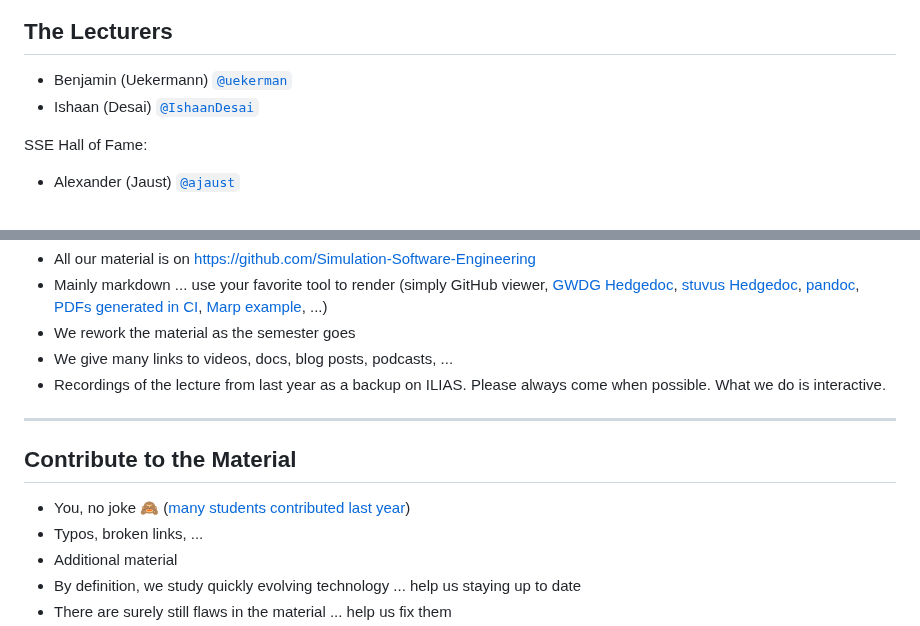
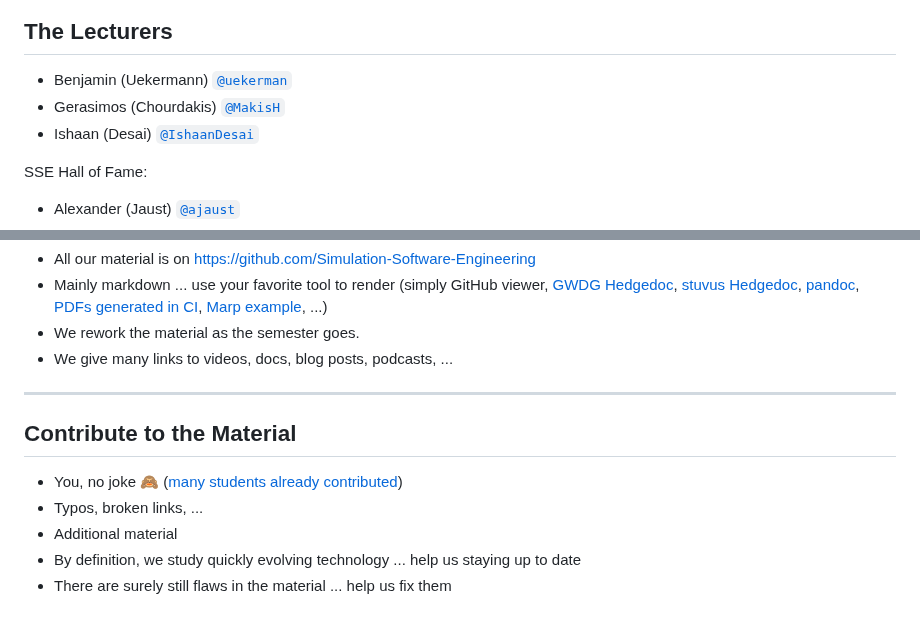
Before and after one commit to Simulation-Software-Engineering/Lecture-Material, a Markdown page: 00_organization/course_intro_slides.md, 2 parts joined by grey strips. Drawn GitHub-style.

```diff
--- a/00_organization/course_intro_slides.md
+++ b/00_organization/course_intro_slides.md
@@ -40,6 +40,7 @@ slideOptions:
 ## The Lecturers
 
 - Benjamin (Uekermann) [`@uekerman`](https://github.com/uekerman)
+- Gerasimos (Chourdakis) [`@MakisH`](https://github.com/MakisH)
 - Ishaan (Desai) [`@IshaanDesai`](https://github.com/IshaanDesai)
 
 SSE Hall of Fame:
@@ -103,14 +111,13 @@ Two parallel branches:
 - All our material is on [https://github.com/Simulation-Software-Engineering](https://github.com/Simulation-Software-Engineering)
 - Mainly markdown ... use your favorite tool to render (simply GitHub viewer, [GWDG Hedgedoc](https://pad.gwdg.de/), [stuvus Hedgedoc](https://pad.stuvus.de/), [pandoc](https://pandoc.org/), [PDFs generated in CI](https://github.com/Simulation-Software-Engineering/Lecture-Material/actions/workflows/create-pdfs-from-markdown.yml), [Marp example](https://github.com/uekerman/sse-marp-example), ...)
-- We rework the material as the semester goes
+- We rework the material as the semester goes.
 - We give many links to videos, docs, blog posts, podcasts, ...
-- Recordings of the lecture from last year as a backup on ILIAS. Please always come when possible. What we do is interactive.
 
 ---
 
 ## Contribute to the Material
 
-- You, no joke :see_no_evil: ([many students contributed last year](https://github.com/Simulation-Software-Engineering/Lecture-Material/graphs/contributors))
+- You, no joke :see_no_evil: ([many students already contributed](https://github.com/Simulation-Software-Engineering/Lecture-Material/graphs/contributors))
 - Typos, broken links, ...
 - Additional material
 - By definition, we study quickly evolving technology ... help us staying up to date
```
Also changed, not shown: other parts of 00_organization/course_intro_slides.md (+62 -48 lines), 00_organization/challenge_intro_slides.md (+33 -15 lines).
